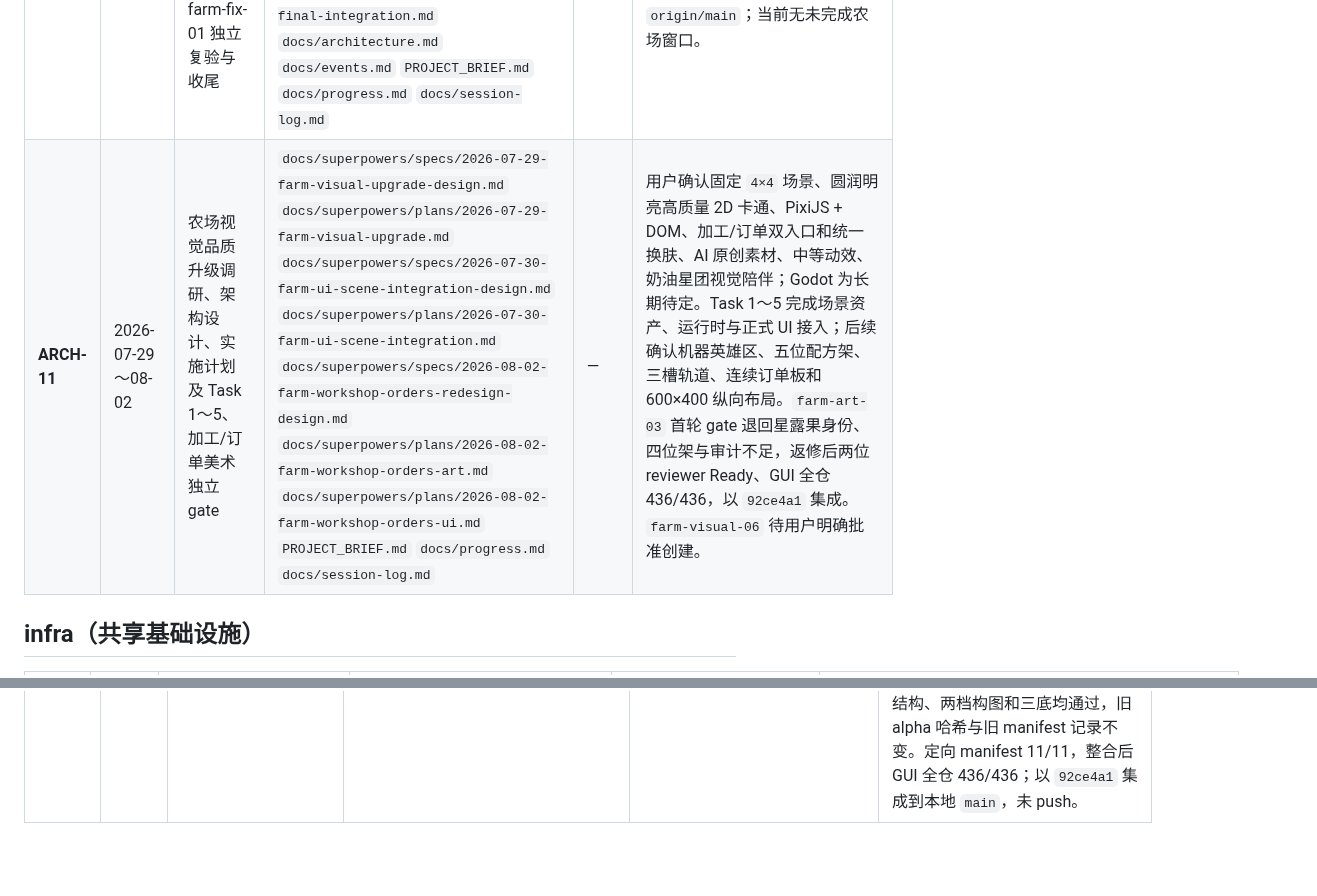
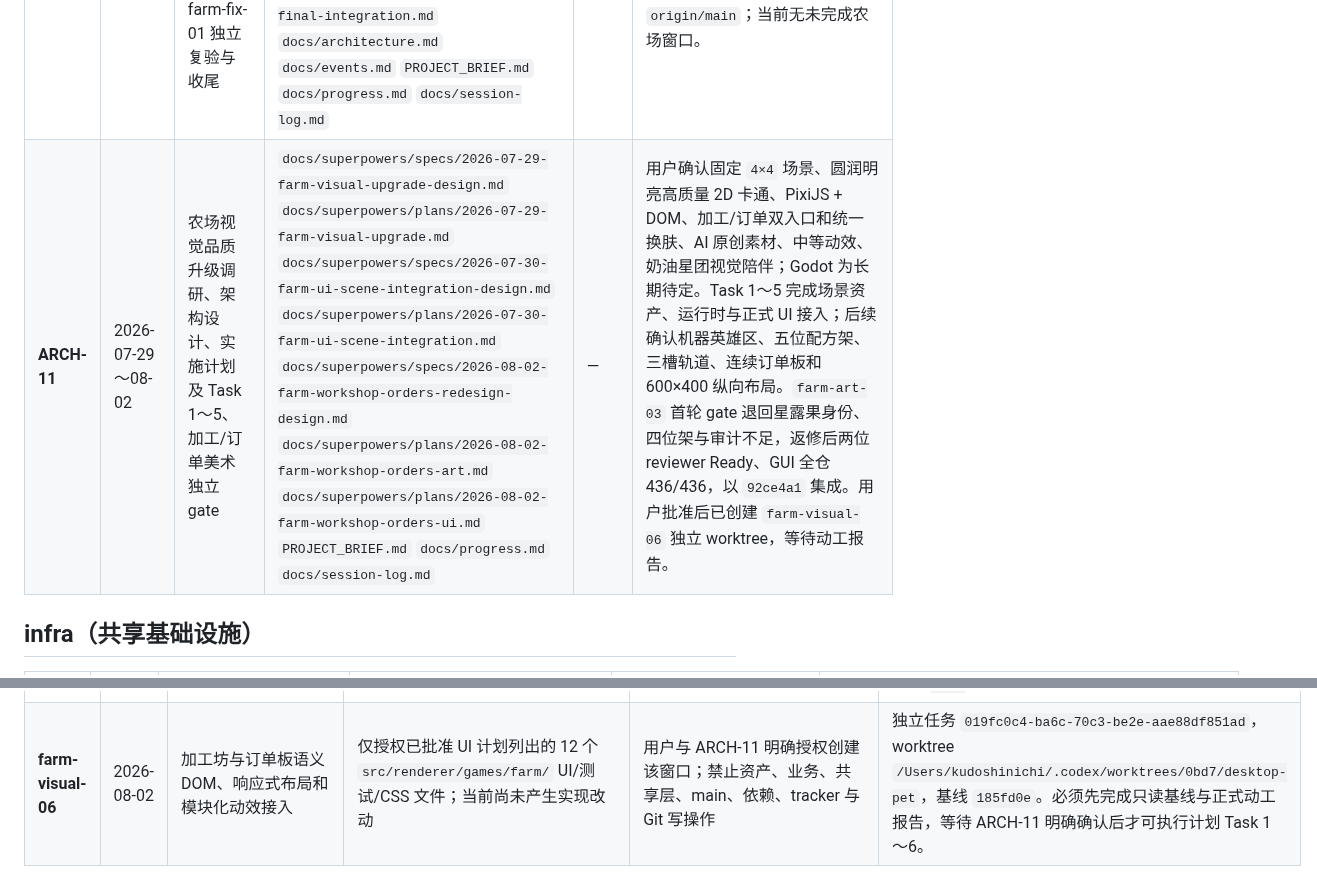
Before and after one commit to qiuku30/desktop-pet, a Markdown page: docs/session-log.md, 2 parts joined by grey strips. Rendered like a GitHub page; blank space fills up the shorter version.

Commit message:
docs: start farm workshop UI task

```diff
--- a/docs/session-log.md
+++ b/docs/session-log.md
@@ -25,7 +25,7 @@
 | **ARCH-07** | 2026-07-18 | 2048 游戏立项 + 需求讨论 + 拆窗委派 + 审查交付 | `specs/game-2048.md` `CLAUDE.md` `PROJECT_BRIEF.md` `docs/progress.md` `docs/session-log.md` | — | 逐项讨论 9 个设计决策（计分/余数/日限/导航/持久化/存档/重新开始/2048后/结算按钮）；收益模型从递减改为递增（难度匹配）；拆 2 窗口：infra-12（收益结算共享服务 + store）+ dash-12（游戏本体 + 面板集成）；审查 136 测试全过；CLAUDE.md 新增"动工前先报告"和"交付前自检"两条规则；dash-12 结算返回按钮修复 |
 | **ARCH-08** | 2026-07-24~25 | 桌宠形象化需求、架构设计、分窗协调与最终验收 | `docs/superpowers/specs/2026-07-24-pet-visualization-design.md` `docs/superpowers/plans/2026-07-24-pet-animation-foundation.md` `specs/pet-system.md` `PROJECT_BRIEF.md` `docs/progress.md` `docs/session-log.md` | — | 确认原创高清手绘 Q 版“奶油星团”、首期单形态与 7 类动画、独立透明帧 + JSON 清单 + Canvas 分层路线；协调并验收 pet-10 基础设施、pet-11 正式素材、pet-12 桌宠态接入、dash-13 面板立绘、ui-fix-01 比例/flex 修复及 pet-fix-02 启动闪变修复。关键语义锁定：用户互动重置 10 分钟闲置计时，自动走动/一次性动作只延迟入睡；喂食升级 `eat → happy → 最新基础动作`；角色 scale 0.6；启动静态 idle 首帧 → 完整预加载 Canvas，异常才回退 Emoji。最终全仓 194/194，Electron 冷启动、页面往返、四档缩放通过；预留进化、外部皮肤包和用户照片生成长期方向。 |
 | **ARCH-10** | 2026-07-26～29 | 农场首发需求、架构设计、实施计划及 farm-01～06、farm-fix-01 独立复验与收尾 | `specs/farm-system.md` `docs/superpowers/specs/2026-07-26-farm-system-design.md` `docs/superpowers/plans/2026-07-26-farm-01-inventory-state-foundation.md` `farm-02-domain-engine.md` `farm-03-field-ui.md` `farm-04-processing-orders-ui.md` `farm-05-unified-inventory-integration.md` `farm-06-reminders-final-integration.md` `docs/architecture.md` `docs/events.md` `PROJECT_BRIEF.md` `docs/progress.md` `docs/session-log.md` | — | 设计 `5da6956`、计划 `2f6dd8a`、farm-01 `05956a8`、farm-02 `ad0da91`、farm-03 `550aa3a`、farm-04 `64f049c`、farm-05 `33471a0`、farm-06 `564a3b5`、farm-fix-01 `8c8783e`。最终全仓 350/350，全部已推送到 `origin/main`；当前无未完成农场窗口。 |
-| **ARCH-11** | 2026-07-29～08-02 | 农场视觉品质升级调研、架构设计、实施计划及 Task 1～5、加工/订单美术独立 gate | `docs/superpowers/specs/2026-07-29-farm-visual-upgrade-design.md` `docs/superpowers/plans/2026-07-29-farm-visual-upgrade.md` `docs/superpowers/specs/2026-07-30-farm-ui-scene-integration-design.md` `docs/superpowers/plans/2026-07-30-farm-ui-scene-integration.md` `docs/superpowers/specs/2026-08-02-farm-workshop-orders-redesign-design.md` `docs/superpowers/plans/2026-08-02-farm-workshop-orders-art.md` `docs/superpowers/plans/2026-08-02-farm-workshop-orders-ui.md` `PROJECT_BRIEF.md` `docs/progress.md` `docs/session-log.md` | — | 用户确认固定 `4×4` 场景、圆润明亮高质量 2D 卡通、PixiJS + DOM、加工/订单双入口和统一换肤、AI 原创素材、中等动效、奶油星团视觉陪伴；Godot 为长期待定。Task 1～5 完成场景资产、运行时与正式 UI 接入；后续确认机器英雄区、五位配方架、三槽轨道、连续订单板和 600×400 纵向布局。`farm-art-03` 首轮 gate 退回星露果身份、四位架与审计不足，返修后两位 reviewer Ready、GUI 全仓 436/436，以 `92ce4a1` 集成。`farm-visual-06` 待用户明确批准创建。 |
+| **ARCH-11** | 2026-07-29～08-02 | 农场视觉品质升级调研、架构设计、实施计划及 Task 1～5、加工/订单美术独立 gate | `docs/superpowers/specs/2026-07-29-farm-visual-upgrade-design.md` `docs/superpowers/plans/2026-07-29-farm-visual-upgrade.md` `docs/superpowers/specs/2026-07-30-farm-ui-scene-integration-design.md` `docs/superpowers/plans/2026-07-30-farm-ui-scene-integration.md` `docs/superpowers/specs/2026-08-02-farm-workshop-orders-redesign-design.md` `docs/superpowers/plans/2026-08-02-farm-workshop-orders-art.md` `docs/superpowers/plans/2026-08-02-farm-workshop-orders-ui.md` `PROJECT_BRIEF.md` `docs/progress.md` `docs/session-log.md` | — | 用户确认固定 `4×4` 场景、圆润明亮高质量 2D 卡通、PixiJS + DOM、加工/订单双入口和统一换肤、AI 原创素材、中等动效、奶油星团视觉陪伴；Godot 为长期待定。Task 1～5 完成场景资产、运行时与正式 UI 接入；后续确认机器英雄区、五位配方架、三槽轨道、连续订单板和 600×400 纵向布局。`farm-art-03` 首轮 gate 退回星露果身份、四位架与审计不足，返修后两位 reviewer Ready、GUI 全仓 436/436，以 `92ce4a1` 集成。用户批准后已创建 `farm-visual-06` 独立 worktree，等待动工报告。 |
 
 ## infra（共享基础设施）
 
@@ -184,3 +184,4 @@
 | **farm-visual-04** | 2026-07-30 | snapshot 驱动的完整 Pixi 农场场景运行时 | `src/renderer/games/farm/farm-scene-layout.mjs` `farm-scene-layout.test.mjs` `farm-scene-objects.js` `farm-scene-objects.test.mjs` `farm-scene-adapter.js` `farm-scene-adapter.test.mjs` | 用户与 ARCH-11 明确授权上述六个 farm 场景文件；无范围外修改 | 完成严格 `4×4` 布局、五类对象工厂、键控 reconciliation、懒加载/去重、稳定深度排序、局部工作叠层、整体对象 fallback、竞态与 best-effort cleanup。ARCH-11 集中 gate 修正越界格、引用冻结/循环输入、动画混入 fallback、fallback 锚点、overlay 木牌、cleanup 主因覆盖和 activeEffect 销毁阻断。最终相关 70/70、GUI 全仓 419/419、同 app.asar 20 次生命周期、两档尺寸、五类真实输入及迟到 Promise 通过；无事件/IPC/依赖/持久化/schema/UI/业务改动，以 `0d60c0b` 集成到本地 `main`，尚未 push。 |
 | **farm-visual-05** | 2026-07-30～08-01 | 完整 Pixi 场景正式接入农场 UI | `src/renderer/games/farm/farm-ui.js` `farm-ui.test.mjs` `farm-module.js` `farm.css` `farm-scene-adapter.js` `farm-scene-adapter.test.mjs` `farm-scene-integration.test.mjs` | 用户与 ARCH-11 明确授权上述七个 farm 文件；无范围外修改 | production sceneRuntime、persistent host、VM→snapshot 更新、Pixi/static/DOM 三级回退、共享五类 intent、选中轮廓与事务后定位效果、visibility/reduced-motion/ResizeObserver/cleanup，以及 scene-first 宽屏右栏和窄屏抽屉。ARCH-11 两轮 gate 修正无 runtime DOM 崩溃、observer 旧 slot、focusin 与 Enter/Space 焦点丢失、迟到旧 observer entry；最终场景定向 59/59、GUI 全仓 436/436、package 与同 app.asar 20 次循环/五类输入/三级回退通过。无事件/IPC/依赖/持久化/schema/业务语义改变；以 `c6b1204` 集成到本地 `main`，未 push。 |
 | **farm-art-03** | 2026-08-02 | 加工坊、订单板、18 类物品图标与模块化 2D 动效美术包 | `src/renderer/assets/farm/bright-homestead/**`（46 个修改/新增文件） | 用户与 ARCH-11 明确授权该资产目录；无范围外修改 | 交付 18 类物品图标与 fallback、机器/工作表现、四帧齿轮和蒸汽、五位配方架、running/queued/empty 三槽、连续订单板和订单状态资产；36 个运行时资产 2,670,064 bytes。首轮独立 gate 发现星露果像蓝莓、配方架仅四位且两档 review 重叠、审计证据不足；集中返修后身份、五位结构、两档构图和三底均通过，旧 alpha 哈希与旧 manifest 记录不变。定向 manifest 11/11，整合后 GUI 全仓 436/436；以 `92ce4a1` 集成到本地 `main`，未 push。 |
+| **farm-visual-06** | 2026-08-02 | 加工坊与订单板语义 DOM、响应式布局和模块化动效接入 | 仅授权已批准 UI 计划列出的 12 个 `src/renderer/games/farm/` UI/测试/CSS 文件；当前尚未产生实现改动 | 用户与 ARCH-11 明确授权创建该窗口；禁止资产、业务、共享层、main、依赖、tracker 与 Git 写操作 | 独立任务 `019fc0c4-ba6c-70c3-be2e-aae88df851ad`，worktree `/Users/kudoshinichi/.codex/worktrees/0bd7/desktop-pet`，基线 `185fd0e`。必须先完成只读基线与正式动工报告，等待 ARCH-11 明确确认后才可执行计划 Task 1～6。 |
```
Also changed, not shown: PROJECT_BRIEF.md (+4 -4 lines), docs/progress.md (+1 -1 lines).
